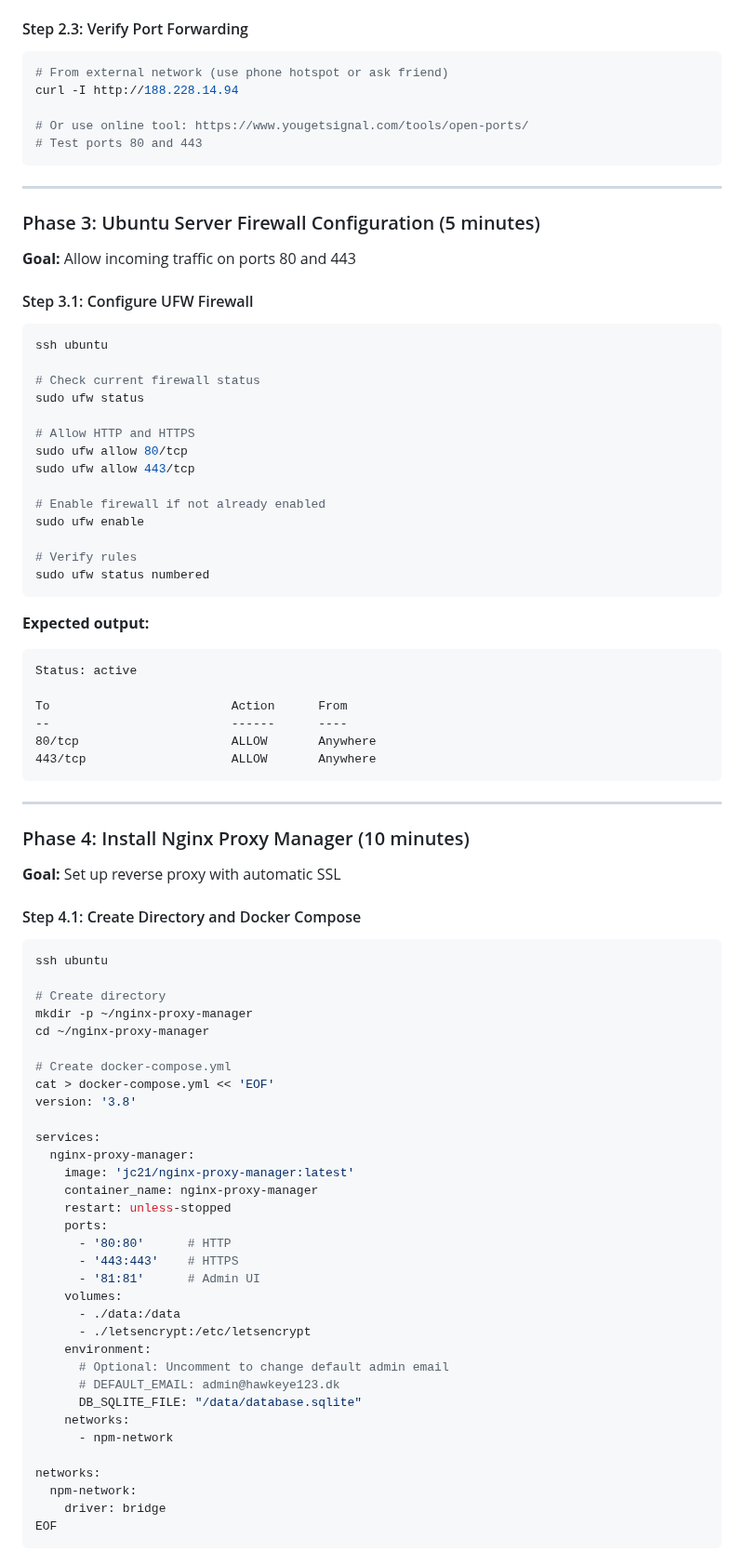
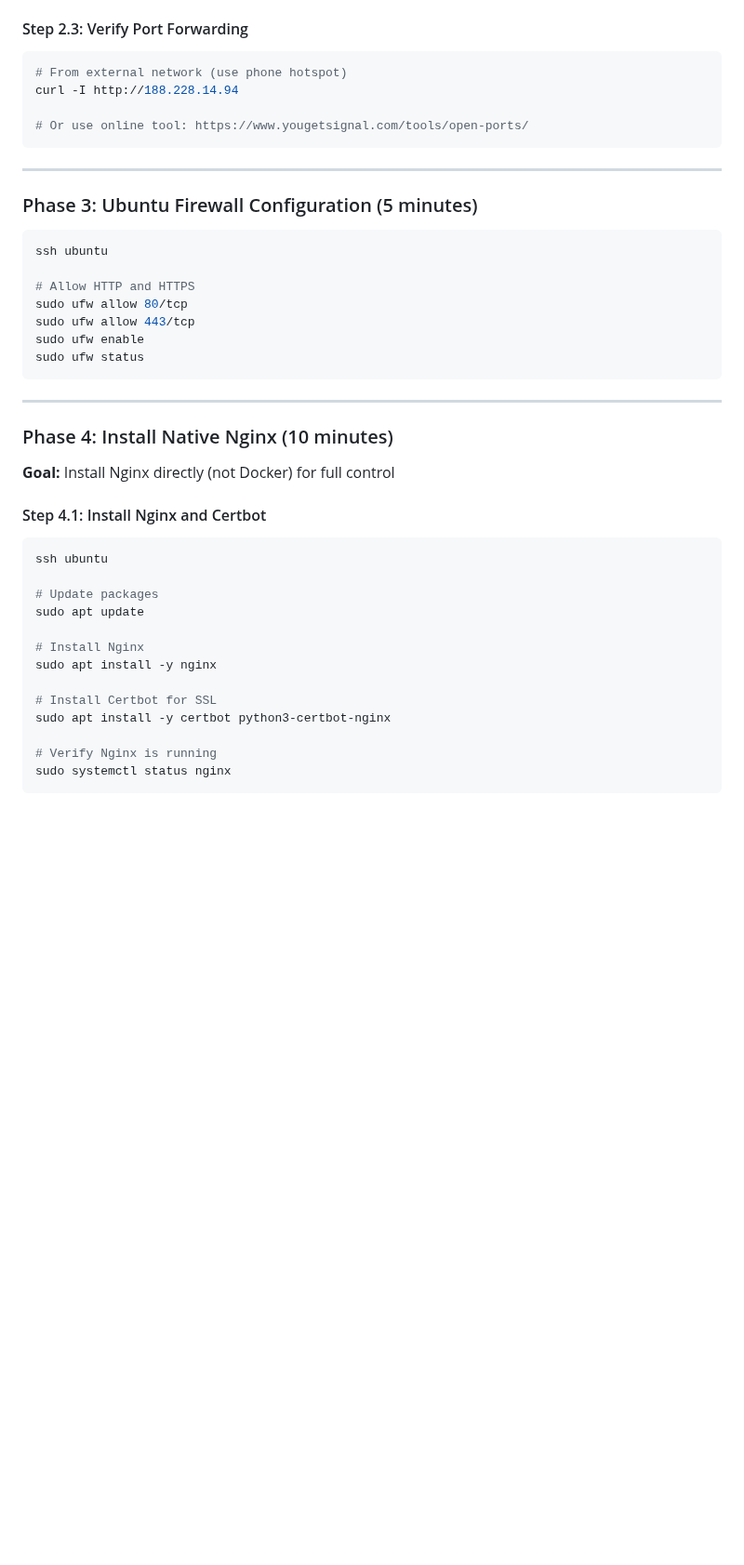
Before and after one commit to stangtennis/Remote, a Markdown page: UNIFI_NGINX_SETUP_PLAN.md, the part around one of its changes. Shown at 93% size. Drawn GitHub-style; blank space fills up the shorter version.

Commit message:
Update Nginx setup plan: Wildcard DNS + native Nginx for full control

````diff
--- a/UNIFI_NGINX_SETUP_PLAN.md
+++ b/UNIFI_NGINX_SETUP_PLAN.md
@@ -98,89 +110,47 @@ nslookup supabase.hawkeye123.dk
 #### Step 2.3: Verify Port Forwarding
 
 ```bash
-# From external network (use phone hotspot or ask friend)
+# From external network (use phone hotspot)
 curl -I http://188.228.14.94
 
 # Or use online tool: https://www.yougetsignal.com/tools/open-ports/
-# Test ports 80 and 443
 ```
 
 ---
 
-### Phase 3: Ubuntu Server Firewall Configuration (5 minutes)
-
-**Goal:** Allow incoming traffic on ports 80 and 443
-
-#### Step 3.1: Configure UFW Firewall
+### Phase 3: Ubuntu Firewall Configuration (5 minutes)
 
 ```bash
 ssh ubuntu
 
-# Check current firewall status
-sudo ufw status
-
 # Allow HTTP and HTTPS
 sudo ufw allow 80/tcp
 sudo ufw allow 443/tcp
-
-# Enable firewall if not already enabled
 sudo ufw enable
-
-# Verify rules
-sudo ufw status numbered
-```
-
-**Expected output:**
-```
-Status: active
-
-To                         Action      From
---                         ------      ----
-80/tcp                     ALLOW       Anywhere
-443/tcp                    ALLOW       Anywhere
+sudo ufw status
 ```
 
 ---
 
-### Phase 4: Install Nginx Proxy Manager (10 minutes)
+### Phase 4: Install Native Nginx (10 minutes)
 
-**Goal:** Set up reverse proxy with automatic SSL
+**Goal:** Install Nginx directly (not Docker) for full control
 
-#### Step 4.1: Create Directory and Docker Compose
+#### Step 4.1: Install Nginx and Certbot
 
 ```bash
 ssh ubuntu
 
-# Create directory
-mkdir -p ~/nginx-proxy-manager
-cd ~/nginx-proxy-manager
+# Update packages
+sudo apt update
 
-# Create docker-compose.yml
-cat > docker-compose.yml << 'EOF'
-version: '3.8'
+# Install Nginx
+sudo apt install -y nginx
 
-services:
-  nginx-proxy-manager:
-    image: 'jc21/nginx-proxy-manager:latest'
-    container_name: nginx-proxy-manager
-    restart: unless-stopped
-    ports:
-      - '80:80'      # HTTP
-      - '443:443'    # HTTPS
-      - '81:81'      # Admin UI
-    volumes:
-      - ./data:/data
-      - ./letsencrypt:/etc/letsencrypt
-    environment:
-      # Optional: Uncomment to change default admin email
-      # DEFAULT_EMAIL: admin@hawkeye123.dk
-      DB_SQLITE_FILE: "/data/database.sqlite"
-    networks:
-      - npm-network
+# Install Certbot for SSL
+sudo apt install -y certbot python3-certbot-nginx
 
-networks:
-  npm-network:
-    driver: bridge
-EOF
+# Verify Nginx is running
+sudo systemctl status nginx
 ```
 
````
Also changed, not shown: other parts of UNIFI_NGINX_SETUP_PLAN.md (+281 -132 lines).
